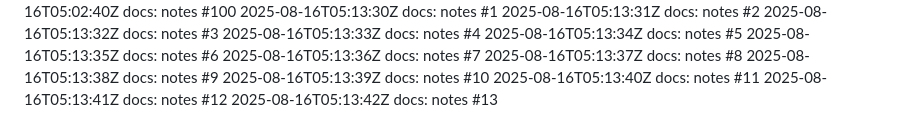
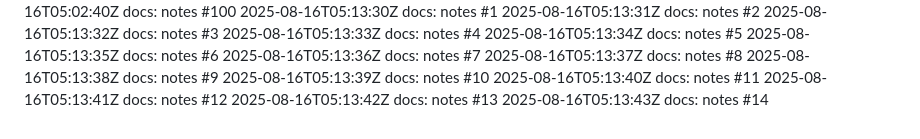
Before and after one commit to thongsao2020/blog-me, a Markdown page: NOTES.md, the part around the change. Drawn GitHub-style.

Commit message:
docs: notes (14/100)

```diff
--- a/NOTES.md
+++ b/NOTES.md
@@ -112,3 +112,4 @@
 2025-08-16T05:13:40Z docs: notes #11
 2025-08-16T05:13:41Z docs: notes #12
 2025-08-16T05:13:42Z docs: notes #13
+2025-08-16T05:13:43Z docs: notes #14
```
